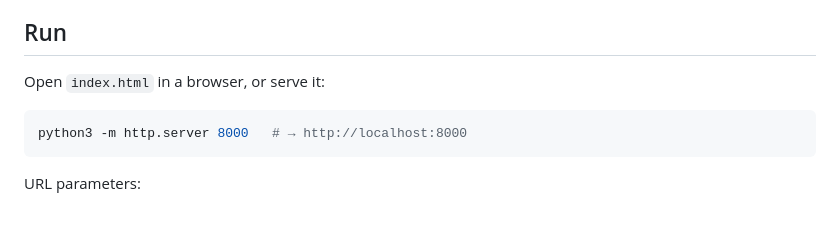
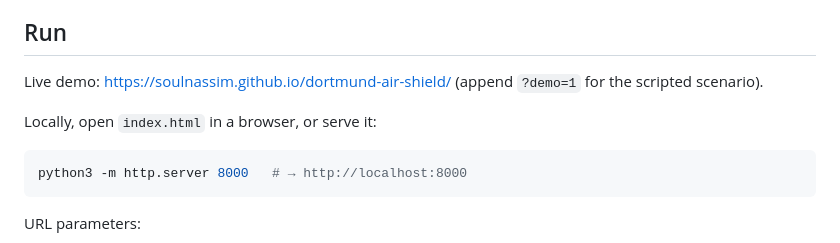
Before and after one commit to IliasSoultana/dortmund-air-shield, a Markdown page: README.md, the part around the change. Drawn GitHub-style; blank space fills up the shorter version.

Commit message:
README: link GitHub Pages demo
Co-authored-by: Cursor <cursoragent@cursor.com>

````diff
--- a/README.md
+++ b/README.md
@@ -6,7 +6,9 @@ A single self-contained file (`index.html`, no build step, no dependencies) that
 
 ## Run
 
-Open `index.html` in a browser, or serve it:
+Live demo: <https://soulnassim.github.io/dortmund-air-shield/> (append `?demo=1` for the scripted scenario).
+
+Locally, open `index.html` in a browser, or serve it:
 
 ```bash
 python3 -m http.server 8000   # → http://localhost:8000
````
